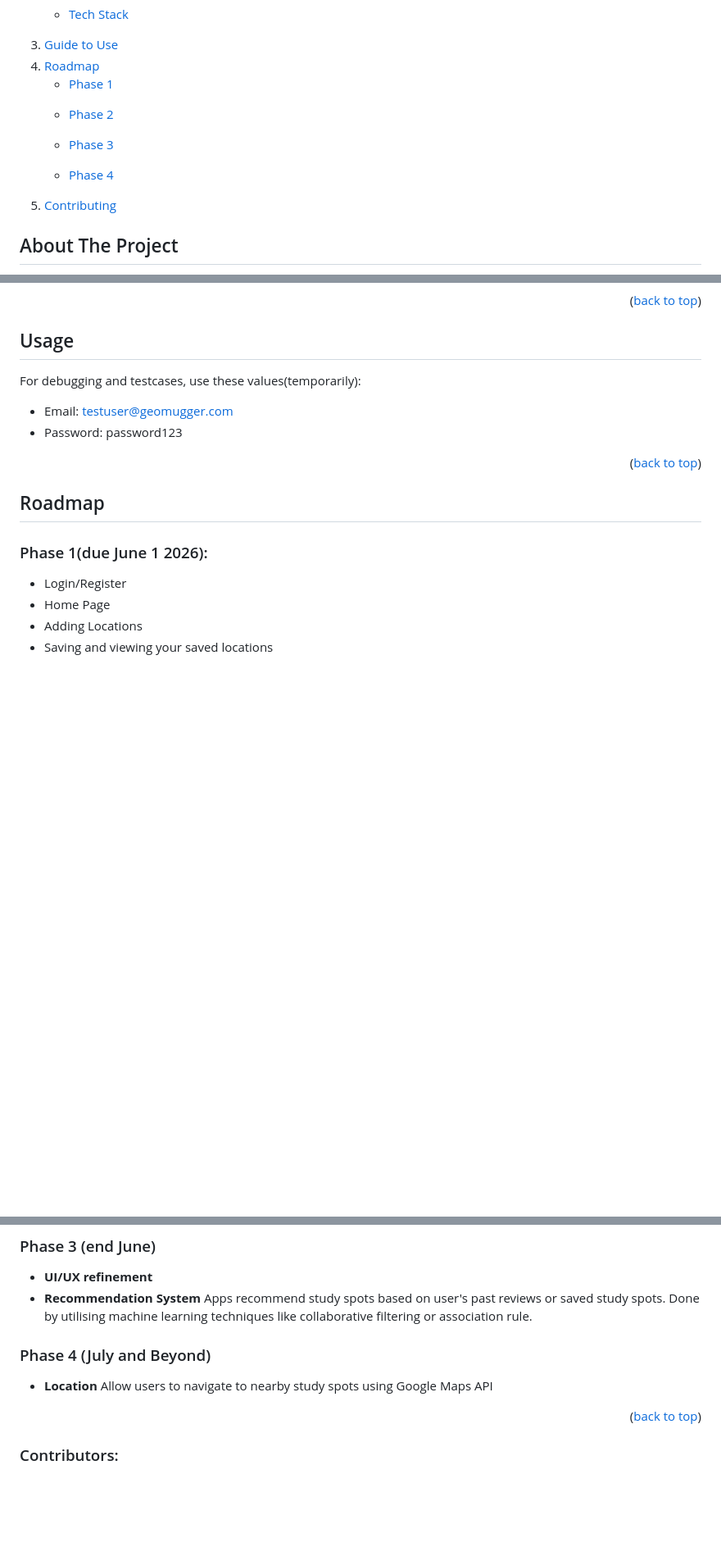
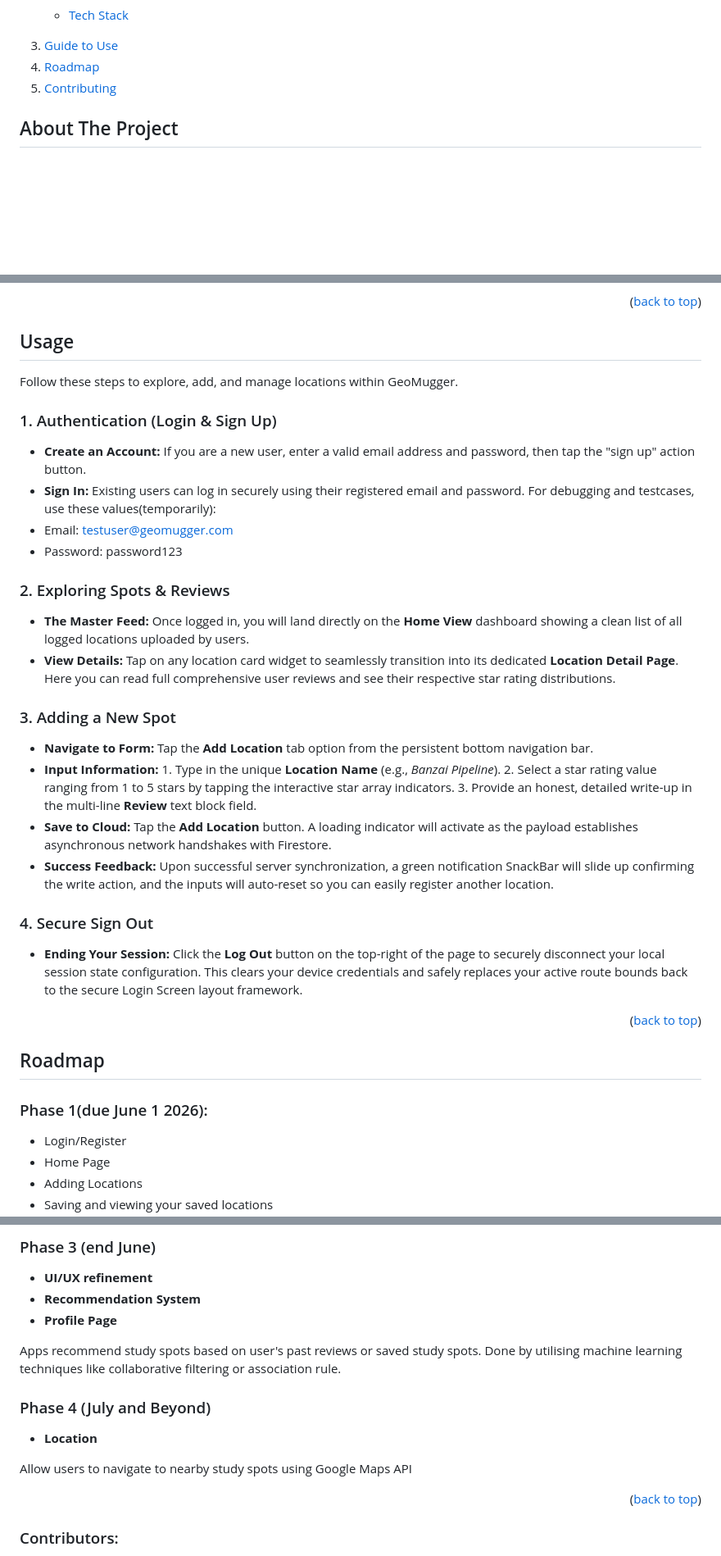
Before and after one commit to therz1/Orbital-GeoMugger, a Markdown page: README.md, 3 parts joined by grey strips. Shown at 82% size. Rendered like a GitHub page; folded sections open; blank space fills up the shorter version.

```diff
--- a/README.md
+++ b/README.md
@@ -51,18 +51,6 @@ by Lawrence and Hui Zhong
       </ul>
     <li><a href="#guide">Guide to Use</a></li>
     <li><a href="#roadmap">Roadmap</a></li>
-      <ul>
-        <li><a href="#phase-1">Phase 1</a></li>
-      </ul>
-      <ul>
-        <li><a href="#phase-2">Phase 2</a></li>
-      </ul>
-      <ul>
-        <li><a href="#phase-3">Phase 3</a></li>
-      </ul>
-      <ul>
-        <li><a href="#phase-3">Phase 4</a></li>
-      </ul>
     <li><a href="#contributing">Contributing</a></li>
   </ol>
 </details>
@@ -125,10 +113,31 @@ The Android app is a platform dedicated for students to post reviews about study
 
 <!-- USAGE EXAMPLES -->
 ## Usage
+Follow these steps to explore, add, and manage locations within GeoMugger.
 
+### 1. Authentication (Login & Sign Up)
+* **Create an Account:** If you are a new user, enter a valid email address and password, then tap the "sign up" action button.
+* **Sign In:** Existing users can log in securely using their registered email and password.
 For debugging and testcases, use these values(temporarily):
 * Email: testuser@geomugger.com
 * Password: password123
+
+
+### 2. Exploring Spots & Reviews
+* **The Master Feed:** Once logged in, you will land directly on the **Home View** dashboard showing a clean list of all logged locations uploaded by users.
+* **View Details:** Tap on any location card widget to seamlessly transition into its dedicated **Location Detail Page**. Here you can read full comprehensive user reviews and see their respective star rating distributions.
+
+### 3. Adding a New Spot
+* **Navigate to Form:** Tap the **Add Location** tab option from the persistent bottom navigation bar.
+* **Input Information:** 1. Type in the unique **Location Name** (e.g., *Banzai Pipeline*).
+  2. Select a star rating value ranging from 1 to 5 stars by tapping the interactive star array indicators.
+  3. Provide an honest, detailed write-up in the multi-line **Review** text block field.
+* **Save to Cloud:** Tap the **Add Location** button. A loading indicator will activate as the payload establishes asynchronous network handshakes with Firestore.
+* **Success Feedback:** Upon successful server synchronization, a green notification SnackBar will slide up confirming the write action, and the inputs will auto-reset so you can easily register another location.
+
+### 4. Secure Sign Out
+* **Ending Your Session:** Click the **Log Out** button on the top-right of the page to securely disconnect your local session state configuration. This clears your device credentials and safely replaces your active route bounds back to the secure Login Screen layout framework.
+
 
 <p align="right">(<a href="#readme-top">back to top</a>)</p>
 
@@ -158,10 +167,13 @@ Allow users to add pictures of the locations.Insert existing and common study sp
 ### Phase 3 (end June)
 - **UI/UX refinement**
 - **Recommendation System**
+- **Profile Page**
+
 Apps recommend study spots based on user's past reviews or saved study spots. Done by utilising machine learning techniques like collaborative filtering or association rule.
 
 ### Phase 4 (July and Beyond)
 - **Location**
+
 Allow users to navigate to nearby study spots using Google Maps API
 
 <p align="right">(<a href="#readme-top">back to top</a>)</p>
```
